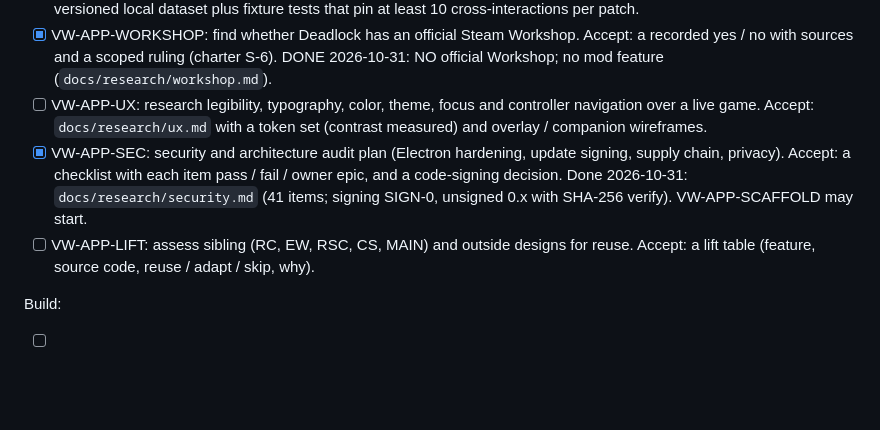
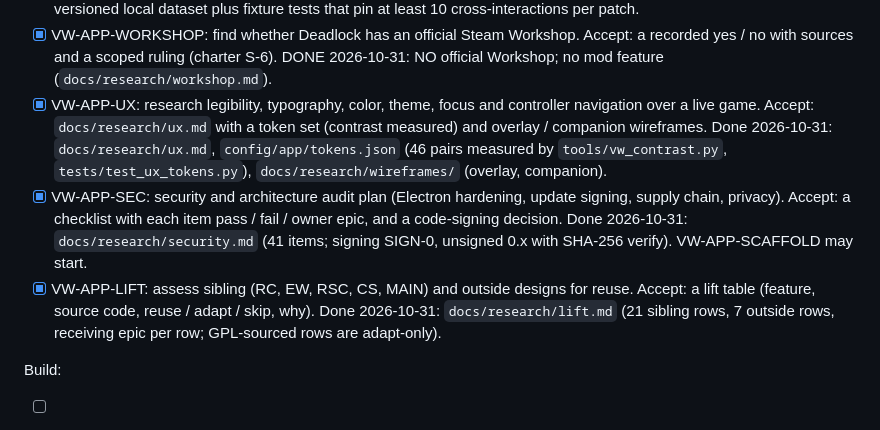
Before and after one commit to Remus3/Deadlock, a Markdown page: ROADMAP.md, the part around the change. Rendered like a GitHub page; blank space fills up the shorter version.

```diff
--- a/ROADMAP.md
+++ b/ROADMAP.md
@@ -50,17 +50,21 @@ Research (parallel, no dependencies):
 - [x] VW-APP-WORKSHOP: find whether Deadlock has an official Steam Workshop.
   Accept: a recorded yes / no with sources and a scoped ruling (charter S-6).
   DONE 2026-10-31: NO official Workshop; no mod feature (`docs/research/workshop.md`).
-- [ ] VW-APP-UX: research legibility, typography, color, theme, focus and
+- [x] VW-APP-UX: research legibility, typography, color, theme, focus and
   controller navigation over a live game. Accept: `docs/research/ux.md` with a
-  token set (contrast measured) and overlay / companion wireframes.
+  token set (contrast measured) and overlay / companion wireframes. Done
+  2026-10-31: `docs/research/ux.md`, `config/app/tokens.json` (46 pairs
+  measured by `tools/vw_contrast.py`, `tests/test_ux_tokens.py`),
+  `docs/research/wireframes/` (overlay, companion).
 - [x] VW-APP-SEC: security and architecture audit plan (Electron hardening,
   update signing, supply chain, privacy). Accept: a checklist with each item
   pass / fail / owner epic, and a code-signing decision. Done 2026-10-31:
   `docs/research/security.md` (41 items; signing SIGN-0, unsigned 0.x with
   SHA-256 verify). VW-APP-SCAFFOLD may start.
-- [ ] VW-APP-LIFT: assess sibling (RC, EW, RSC, CS, MAIN) and outside designs
+- [x] VW-APP-LIFT: assess sibling (RC, EW, RSC, CS, MAIN) and outside designs
   for reuse. Accept: a lift table (feature, source code, reuse / adapt / skip,
-  why).
+  why). Done 2026-10-31: `docs/research/lift.md` (21 sibling rows, 7 outside
+  rows, receiving epic per row; GPL-sourced rows are adapt-only).
 
 Build:
 - [ ] VW-LOOP-ARM: arm the lane loop (supersedes VW-LOOP's "once there is
```
Also changed, not shown: docs/research/lift.md (added, +61 -0 lines).
